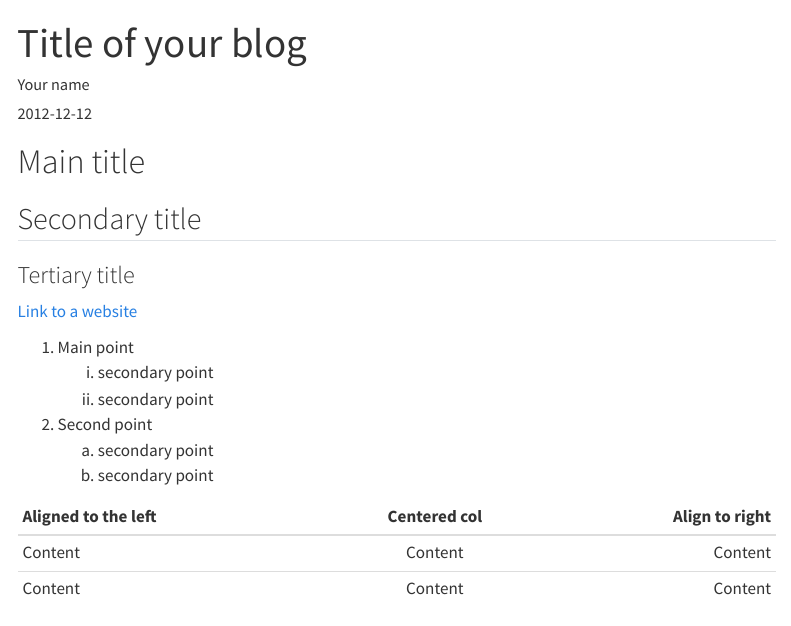
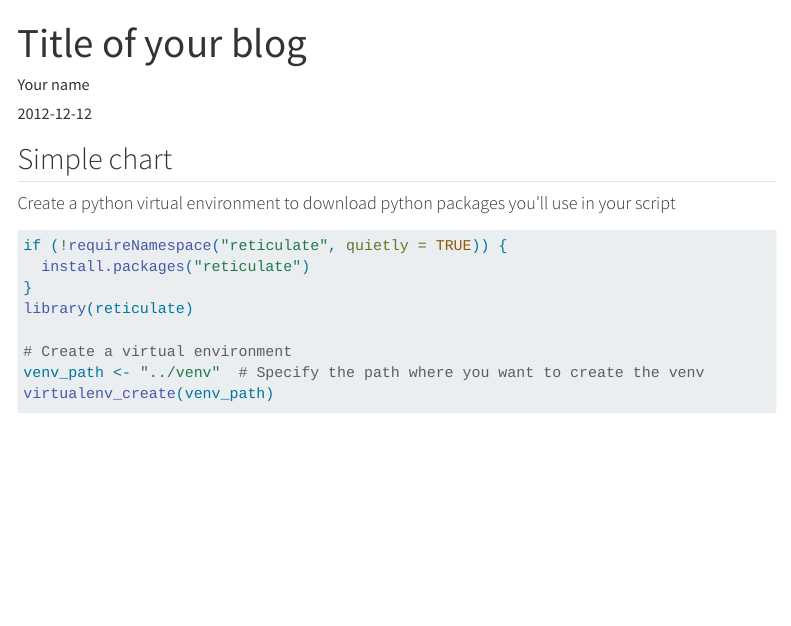
Before and after one commit to Monokouil/college_blog, a Quarto document (posts/test.qmd): the page in a window 1100 px wide, from its top. Rendered offline with R 4.5, knitr and Pandoc in place of Quarto, with nearby package versions; some code elsewhere in the file could not run offline; menus at the side of the page are left out.

Commit message:
correct link

```diff
--- a/posts/test.qmd
+++ b/posts/test.qmd
@@ -12,24 +12,6 @@ toc-location: left
 toc-expand: 3
 image : ../resources/images/sample.jpeg
 ---
-# Main title
-## Secondary title
-### Tertiary title
-
-[Link to a website](https://www.google.com)
-
-1.  Main point
-    i.  secondary point
-    i.  secondary point
-1. Second point
-    a.  secondary point
-    a.  secondary point
-
-| Aligned to the left | Centered col | Align to right |
-|:--------------------|:------------:|---------------:|
-| Content             |   Content    |        Content |
-| Content             |   Content    |        Content |
-
 
 ## Simple chart
 #### Create a python virtual environment to download python packages you'll use in your script
```
